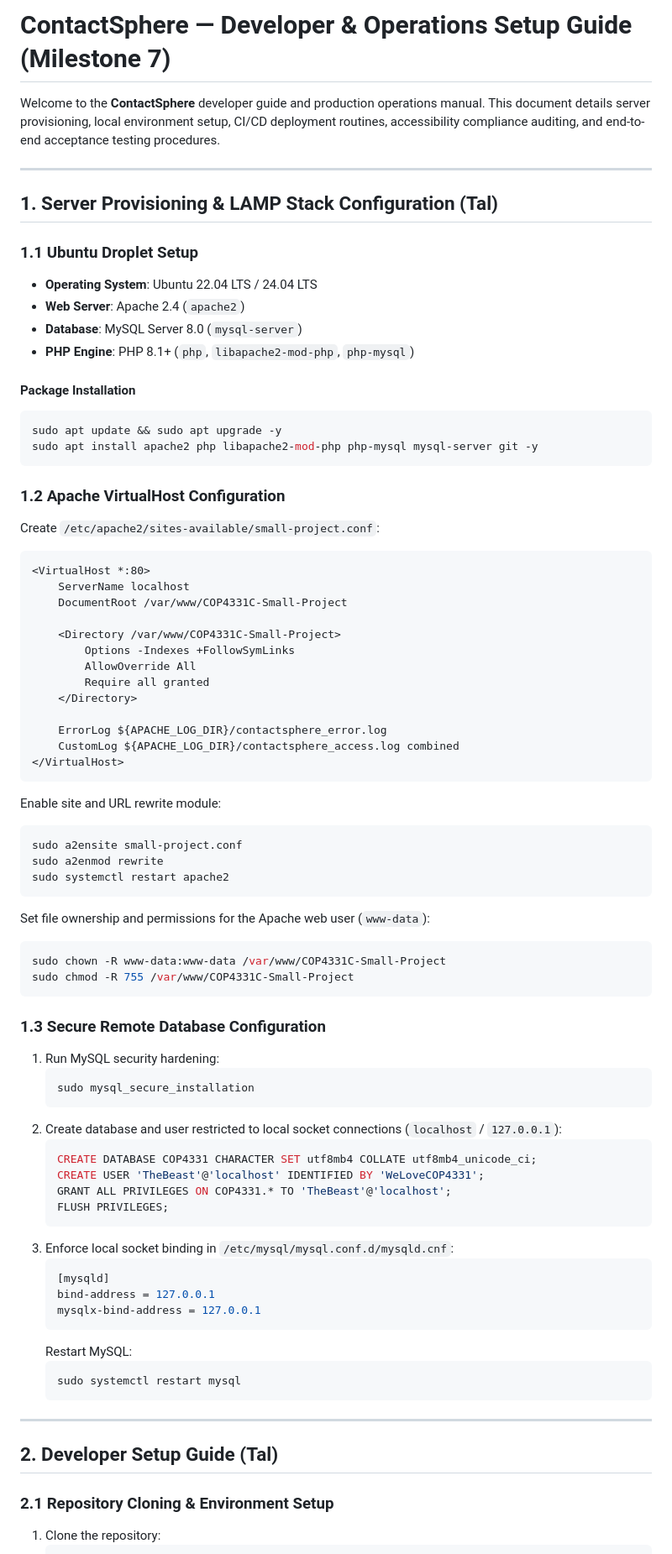
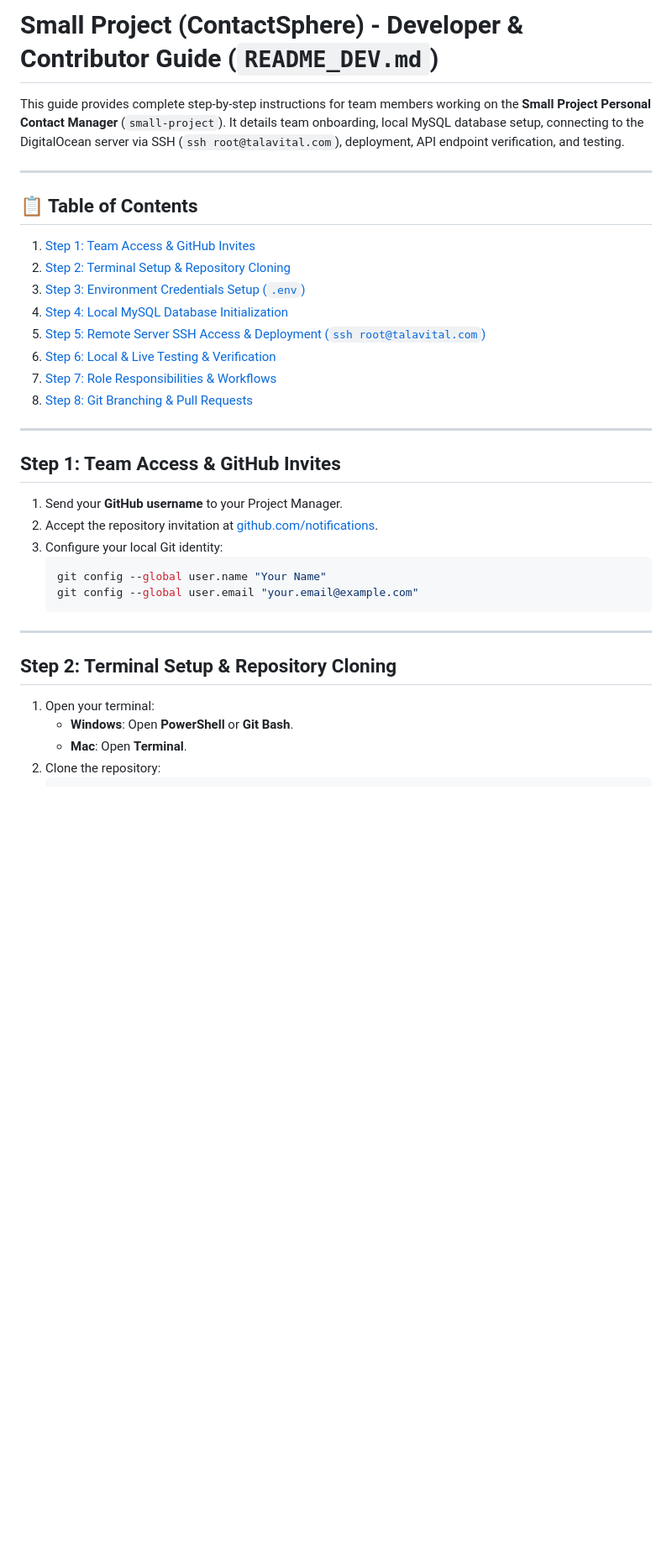
Before and after one commit to TAvital04/COP4331C-Small-Project, a Markdown page: README_DEV.md, the part around one of its changes. Shown at 84% size. Rendered like a GitHub page; blank space fills up the shorter version.

````diff
--- a/README_DEV.md
+++ b/README_DEV.md
@@ -1,81 +1,38 @@
-# ContactSphere — Developer & Operations Setup Guide (Milestone 7)
+# Small Project (ContactSphere) - Developer & Contributor Guide (`README_DEV.md`)
 
-Welcome to the **ContactSphere** developer guide and production operations manual. This document details server provisioning, local environment setup, CI/CD deployment routines, accessibility compliance auditing, and end-to-end acceptance testing procedures.
+This guide provides complete step-by-step instructions for team members working on the **Small Project Personal Contact Manager** (`small-project`). It details team onboarding, local MySQL database setup, connecting to the DigitalOcean server via SSH (`ssh root@talavital.com`), deployment, API endpoint verification, and testing.
 
 ---
 
-## 1. Server Provisioning & LAMP Stack Configuration (Tal)
+## 📋 Table of Contents
 
-### 1.1 Ubuntu Droplet Setup
-* **Operating System**: Ubuntu 22.04 LTS / 24.04 LTS
-* **Web Server**: Apache 2.4 (`apache2`)
-* **Database**: MySQL Server 8.0 (`mysql-server`)
-* **PHP Engine**: PHP 8.1+ (`php`, `libapache2-mod-php`, `php-mysql`)
+1. [Step 1: Team Access & GitHub Invites](#step-1-team-access--github-invites)
+2. [Step 2: Terminal Setup & Repository Cloning](#step-2-terminal-setup--repository-cloning)
+3. [Step 3: Environment Credentials Setup (`.env`)](#step-3-environment-credentials-setup-env)
+4. [Step 4: Local MySQL Database Initialization](#step-4-local-mysql-database-initialization)
+5. [Step 5: Remote Server SSH Access & Deployment (`ssh root@talavital.com`)](#step-5-remote-server-ssh-access--deployment-ssh-roottalavitalcom)
+6. [Step 6: Local & Live Testing & Verification](#step-6-local--live-testing--verification)
+7. [Step 7: Role Responsibilities & Workflows](#step-7-role-responsibilities--workflows)
+8. [Step 8: Git Branching & Pull Requests](#step-8-git-branching--pull-requests)
 
-#### Package Installation
-```bash
-sudo apt update && sudo apt upgrade -y
-sudo apt install apache2 php libapache2-mod-php php-mysql mysql-server git -y
-```
+---
 
-### 1.2 Apache VirtualHost Configuration
-Create `/etc/apache2/sites-available/small-project.conf`:
-```apache
-<VirtualHost *:80>
-    ServerName localhost
-    DocumentRoot /var/www/COP4331C-Small-Project
+## Step 1: Team Access & GitHub Invites
 
-    <Directory /var/www/COP4331C-Small-Project>
-        Options -Indexes +FollowSymLinks
-        AllowOverride All
-        Require all granted
-    </Directory>
-
-    ErrorLog ${APACHE_LOG_DIR}/contactsphere_error.log
-    CustomLog ${APACHE_LOG_DIR}/contactsphere_access.log combined
-</VirtualHost>
-```
-
-Enable site and URL rewrite module:
-```bash
-sudo a2ensite small-project.conf
-sudo a2enmod rewrite
-sudo systemctl restart apache2
-```
-
-Set file ownership and permissions for the Apache web user (`www-data`):
-```bash
-sudo chown -R www-data:www-data /var/www/COP4331C-Small-Project
-sudo chmod -R 755 /var/www/COP4331C-Small-Project
-```
-
-### 1.3 Secure Remote Database Configuration
-1. Run MySQL security hardening:
+1. Send your **GitHub username** to your Project Manager.
+2. Accept the repository invitation at [github.com/notifications](https://github.com/notifications).
+3. Configure your local Git identity:
    ```bash
-   sudo mysql_secure_installation
-   ```
-2. Create database and user restricted to local socket connections (`localhost` / `127.0.0.1`):
-   ```sql
-   CREATE DATABASE COP4331 CHARACTER SET utf8mb4 COLLATE utf8mb4_unicode_ci;
-   CREATE USER 'TheBeast'@'localhost' IDENTIFIED BY 'WeLoveCOP4331';
-   GRANT ALL PRIVILEGES ON COP4331.* TO 'TheBeast'@'localhost';
-   FLUSH PRIVILEGES;
-   ```
-3. Enforce local socket binding in `/etc/mysql/mysql.conf.d/mysqld.cnf`:
-   ```ini
-   [mysqld]
-   bind-address = 127.0.0.1
-   mysqlx-bind-address = 127.0.0.1
-   ```
-   Restart MySQL:
-   ```bash
-   sudo systemctl restart mysql
+   git config --global user.name "Your Name"
+   git config --global user.email "your.email@example.com"
    ```
 
 ---
 
-## 2. Developer Setup Guide (Tal)
+## Step 2: Terminal Setup & Repository Cloning
 
-### 2.1 Repository Cloning & Environment Setup
-1. Clone the repository:
+1. Open your terminal:
+   - **Windows**: Open **PowerShell** or **Git Bash**.
+   - **Mac**: Open **Terminal**.
+2. Clone the repository:
    ```bash
````
Also changed, not shown: other parts of README_DEV.md (+173 -157 lines).
